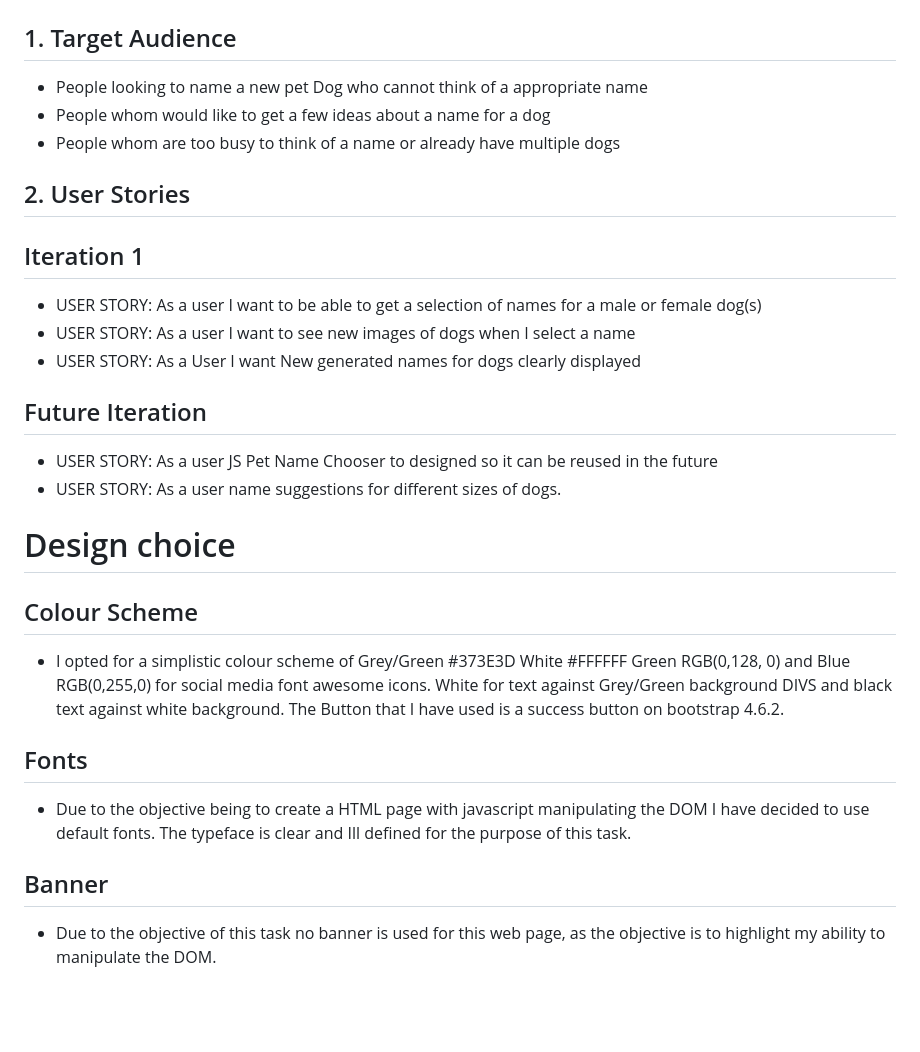
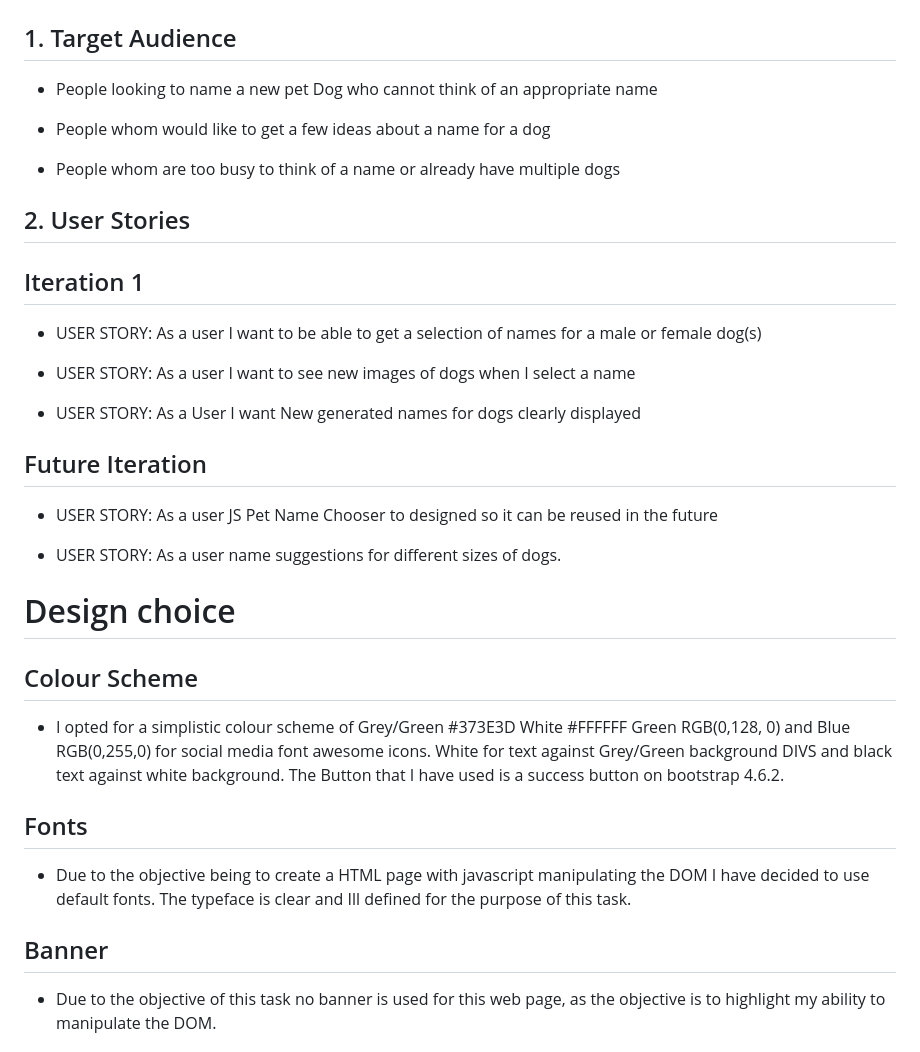
Before and after one commit to StaysafeUK/PetNameChooserJS, a Markdown page: README.md, the part around one of its changes. Drawn GitHub-style; blank space fills up the shorter version.

Commit message:
add final corrections to formatting on README.md JRE v1.34 20082024 1341

```diff
--- a/README.md
+++ b/README.md
@@ -42,18 +45,23 @@ in the future it is possible that this javascript page will be used in a further
 # 4. UX/UI
 
 ## 1. Target Audience
-- People looking to name a new pet Dog who cannot think of a appropriate name
+- People looking to name a new pet Dog who cannot think of an appropriate name
+
 - People whom would like to get a few ideas about a name for a dog
+
 - People whom are too busy to think of a name or already have multiple dogs
 
 ## 2. User Stories
 ## Iteration 1
 - USER STORY: As a user I want to be able to get a selection of names for a male or female dog(s)
+
 - USER STORY: As a user I want to see new images of dogs when I select a name
+
 - USER STORY: As a User I want New generated names for dogs clearly displayed
 
 ## Future Iteration
 - USER STORY: As a user JS Pet Name Chooser to designed so it can be reused in the future
+
 - USER STORY: As a user name suggestions for different sizes of dogs.
 
 # Design choice
@@ -65,11 +73,13 @@ background DIVS and black text against white background.   The Button that I hav
 success button on bootstrap 4.6.2.
 
 ## Fonts
+
 - Due to the objective being to create a HTML page with javascript manipulating the DOM I
 have decided to use default fonts.  The typeface is clear and Ill defined for the purpose of
 this task.
 
 ## Banner
+
 - Due to the objective of this task no banner is used for this web page, as the objective is
 to highlight my ability to manipulate the DOM.
 
```
Also changed, not shown: other parts of README.md (+7 -3 lines).
